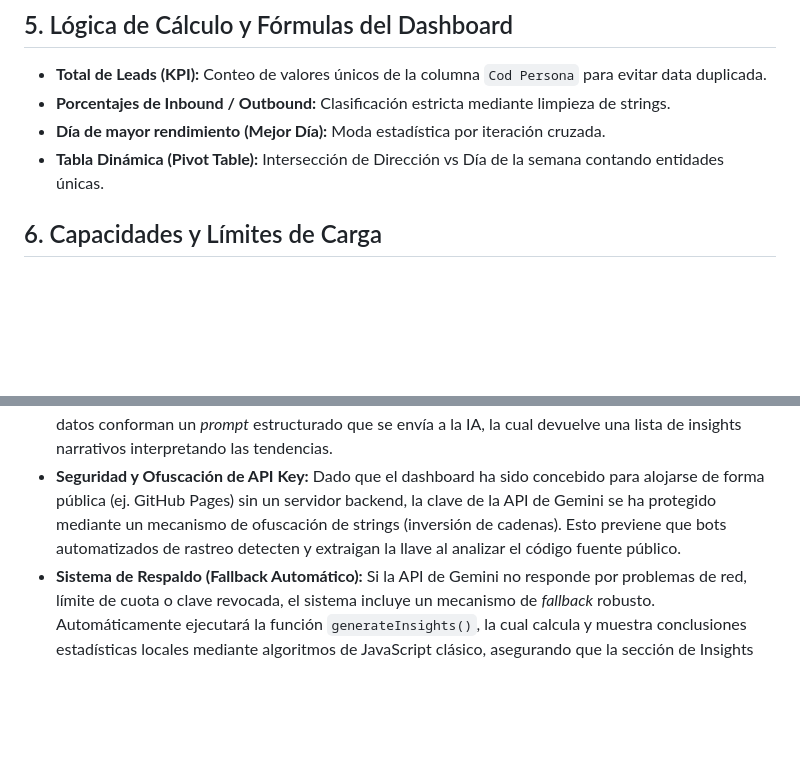
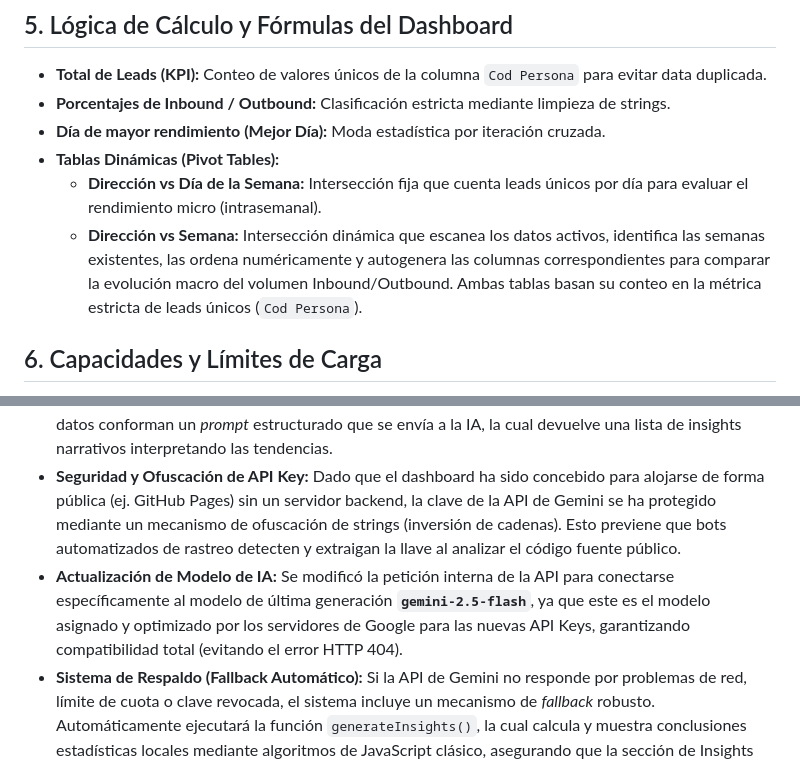
Before and after one commit to Renzone-Dev/Dashboard-Leads-UPC, a Markdown page: README.md, 2 parts joined by grey strips. Rendered like a GitHub page; blank space fills up the shorter version.

Commit message:
Update README.md
Se corrigió el error en Gemini y se agrego la tabla por semana.

```diff
--- a/README.md
+++ b/README.md
@@ -76,7 +76,9 @@ Todos los gráficos, tarjetas (KPIs) y la tabla cruzada responden inmediatamente
 - **Total de Leads (KPI):** Conteo de valores únicos de la columna `Cod Persona` para evitar data duplicada.
 - **Porcentajes de Inbound / Outbound:** Clasificación estricta mediante limpieza de strings.
 - **Día de mayor rendimiento (Mejor Día):** Moda estadística por iteración cruzada.
-- **Tabla Dinámica (Pivot Table):** Intersección de Dirección vs Día de la semana contando entidades únicas.
+- **Tablas Dinámicas (Pivot Tables):**
+  - **Dirección vs Día de la Semana:** Intersección fija que cuenta leads únicos por día para evaluar el rendimiento micro (intrasemanal).
+  - **Dirección vs Semana:** Intersección dinámica que escanea los datos activos, identifica las semanas existentes, las ordena numéricamente y autogenera las columnas correspondientes para comparar la evolución macro del volumen Inbound/Outbound. Ambas tablas basan su conteo en la métrica estricta de leads únicos (`Cod Persona`).
 
 ## 6. Capacidades y Límites de Carga
 
@@ -114,4 +116,5 @@ Dado que el dashboard procesa toda la información de manera local en el navegad
 
 - **Generación de Insights Inteligentes:** Al hacer clic en el botón "Yimini IA" (el cual ha sido dotado de un efecto visual pulsante `animate-glow-pulse` para fomentar la interacción), el dashboard recopila los datos actualmente filtrados en pantalla (totales, distribuciones, mejores días y top de campañas). Estos datos conforman un _prompt_ estructurado que se envía a la IA, la cual devuelve una lista de insights narrativos interpretando las tendencias.
 - **Seguridad y Ofuscación de API Key:** Dado que el dashboard ha sido concebido para alojarse de forma pública (ej. GitHub Pages) sin un servidor backend, la clave de la API de Gemini se ha protegido mediante un mecanismo de ofuscación de strings (inversión de cadenas). Esto previene que bots automatizados de rastreo detecten y extraigan la llave al analizar el código fuente público.
+- **Actualización de Modelo de IA:** Se modificó la petición interna de la API para conectarse específicamente al modelo de última generación **`gemini-2.5-flash`**, ya que este es el modelo asignado y optimizado por los servidores de Google para las nuevas API Keys, garantizando compatibilidad total (evitando el error HTTP 404).
 - **Sistema de Respaldo (Fallback Automático):** Si la API de Gemini no responde por problemas de red, límite de cuota o clave revocada, el sistema incluye un mecanismo de _fallback_ robusto. Automáticamente ejecutará la función `generateInsights()`, la cual calcula y muestra conclusiones estadísticas locales mediante algoritmos de JavaScript clásico, asegurando que la sección de Insights nunca quede vacía.
```
